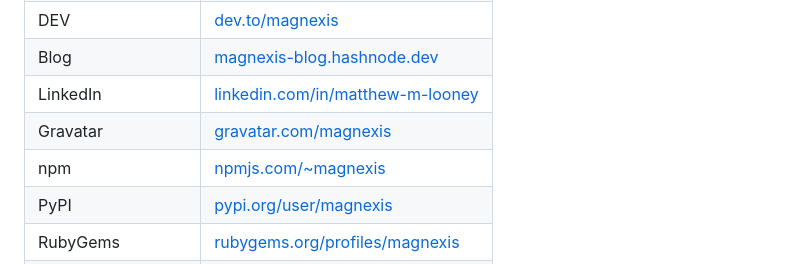
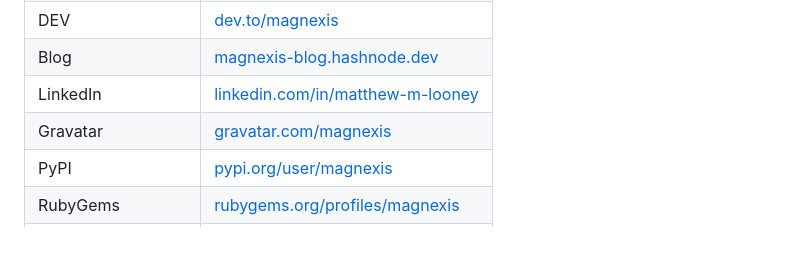
Before and after one commit to theworker02/theworker02, a Markdown page: README.md, the part around the change. GitHub-like rendering; blank space fills up the shorter version.

```diff
--- a/README.md
+++ b/README.md
@@ -183,7 +183,6 @@ GitHub here is **theworker02**. Most other socials and registries are **Magnexis
 | Blog | [magnexis-blog.hashnode.dev](https://magnexis-blog.hashnode.dev) |
 | LinkedIn | [linkedin.com/in/matthew-m-looney](https://www.linkedin.com/in/matthew-m-looney) |
 | Gravatar | [gravatar.com/magnexis](https://gravatar.com/magnexis) |
-| npm | [npmjs.com/~magnexis](https://www.npmjs.com/~magnexis) |
 | PyPI | [pypi.org/user/magnexis](https://pypi.org/user/magnexis/) |
 | RubyGems | [rubygems.org/profiles/magnexis](https://rubygems.org/profiles/magnexis) |
 | Open VSX | [Nex LSP](https://open-vsx.org/extension/theworker02/nex-lsp) |
```
